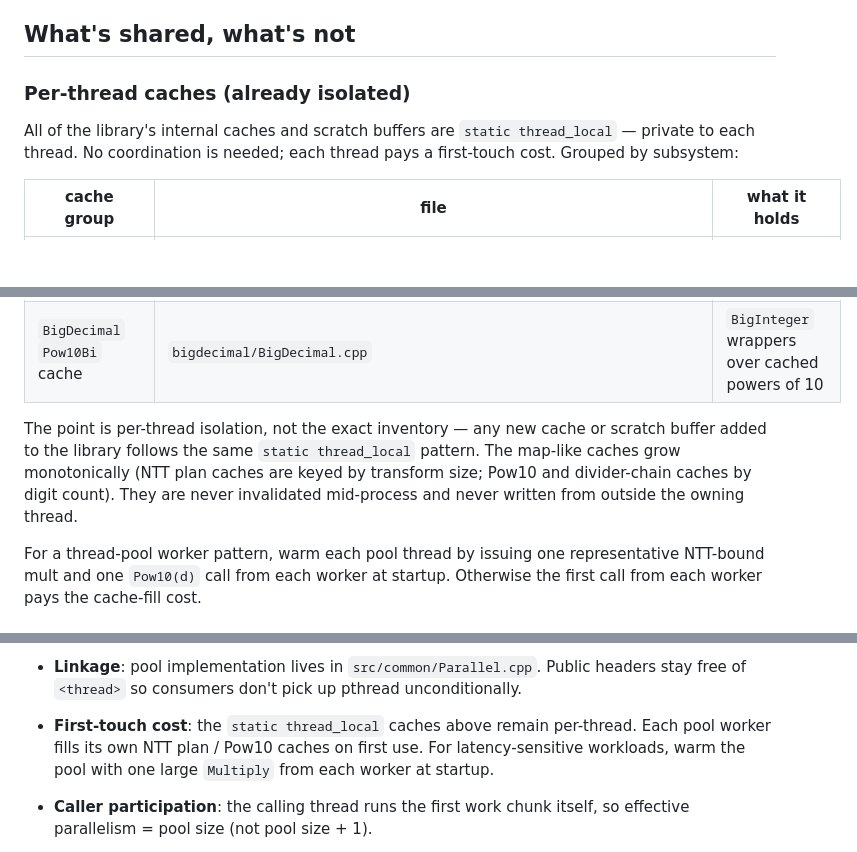
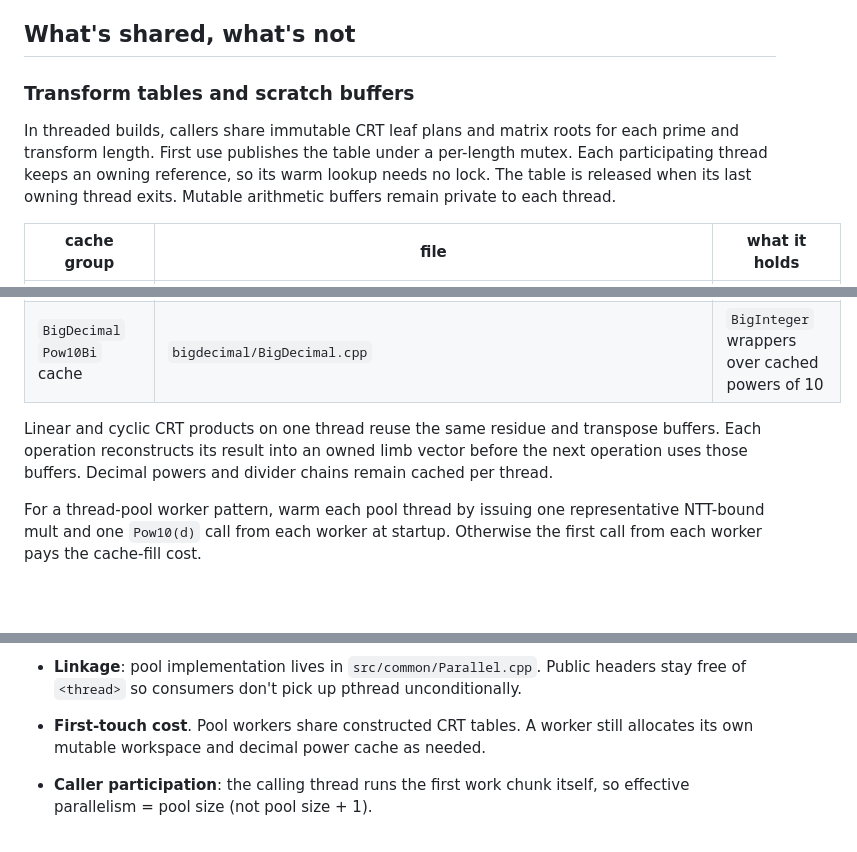
Before and after one commit to mmurshed/biginteger, a Markdown page: docs/THREAD_SAFETY.md, 3 parts joined by grey strips. Drawn GitHub-style; blank space fills up the shorter version.

```diff
--- a/docs/THREAD_SAFETY.md
+++ b/docs/THREAD_SAFETY.md
@@ -8,9 +8,9 @@ Concurrent mutation of the *same* object from multiple threads is **not** suppor
 
 ## What's shared, what's not
 
-### Per-thread caches (already isolated)
+### Transform tables and scratch buffers
 
-All of the library's internal caches and scratch buffers are `static thread_local` — private to each thread. No coordination is needed; each thread pays a first-touch cost. Grouped by subsystem:
+In threaded builds, callers share immutable CRT leaf plans and matrix roots for each prime and transform length. First use publishes the table under a per-length mutex. Each participating thread keeps an owning reference, so its warm lookup needs no lock. The table is released when its last owning thread exits. Mutable arithmetic buffers remain private to each thread.
 
 | cache group | file | what it holds |
 |---|---|---|
@@ -21,7 +21,7 @@ All of the library's internal caches and scratch buffers are `static thread_loca
 | ToString divider-chain cache | `src/common/Parser.cpp` (`GetDecimalDcChain`) | per-size chains of `10^k` values + precomputed Newton reciprocals |
 | `BigDecimal` `Pow10Bi` cache | `bigdecimal/BigDecimal.cpp` | `BigInteger` wrappers over cached powers of 10 |
 
-The point is per-thread isolation, not the exact inventory — any new cache or scratch buffer added to the library follows the same `static thread_local` pattern. The map-like caches grow monotonically (NTT plan caches are keyed by transform size; Pow10 and divider-chain caches by digit count). They are never invalidated mid-process and never written from outside the owning thread.
+Linear and cyclic CRT products on one thread reuse the same residue and transpose buffers. Each operation reconstructs its result into an owned limb vector before the next operation uses those buffers. Decimal powers and divider chains remain cached per thread.
 
 For a thread-pool worker pattern, warm each pool thread by issuing one representative NTT-bound mult and one `Pow10(d)` call from each worker at startup. Otherwise the first call from each worker pays the cache-fill cost.
 
@@ -75,7 +75,7 @@ The pool has one work slot, and exactly one caller owns it at a time (`dispatchM
 
 - **Pool size**: `min(hardware_concurrency(), BIGMATH_MAX_THREADS=8)` — on shared-L2 architectures (M1 Max etc.), going beyond 8 cores hits L2 cache pressure on NTT working sets (~512 KB at 32k-coeff transforms).
 - **Linkage**: pool implementation lives in `src/common/Parallel.cpp`. Public headers stay free of `<thread>` so consumers don't pick up pthread unconditionally.
-- **First-touch cost**: the `static thread_local` caches above remain per-thread. Each pool worker fills its own NTT plan / Pow10 caches on first use. For latency-sensitive workloads, warm the pool with one large `Multiply` from each worker at startup.
+- **First-touch cost**. Pool workers share constructed CRT tables. A worker still allocates its own mutable workspace and decimal power cache as needed.
 - **Caller participation**: the calling thread runs the first work chunk itself, so effective parallelism = pool size (not pool size + 1).
 - **The user-facing thread safety guarantees above are unchanged.** Internal parallelism is an implementation detail of single operation calls, not a change in the concurrency model.
 
```
Also changed, not shown: BENCHMARK.md (+11 -0 lines), README.md (+2 -0 lines), docs/images/bigmath_memory_fixes.png, 5 other files.
